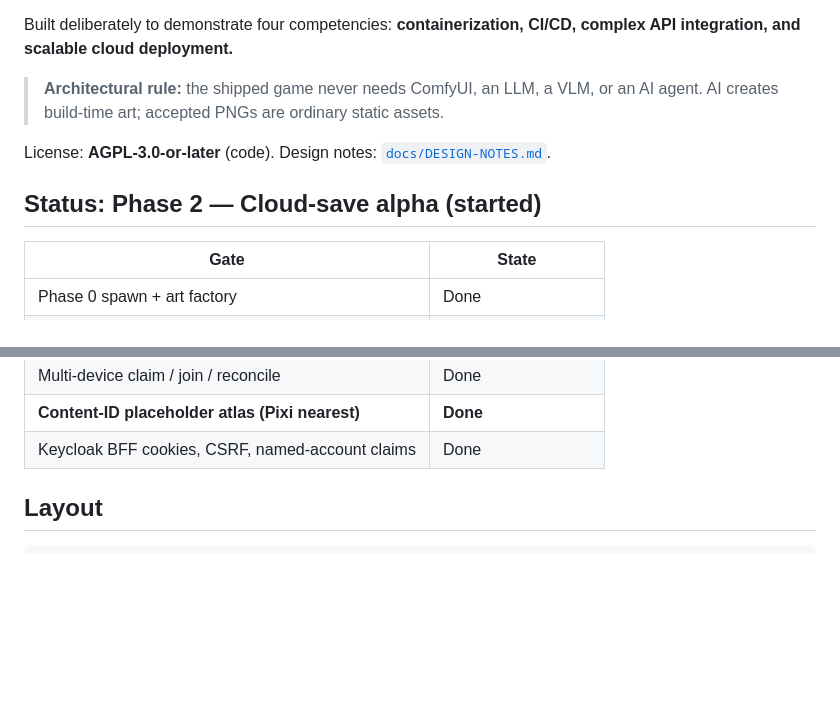
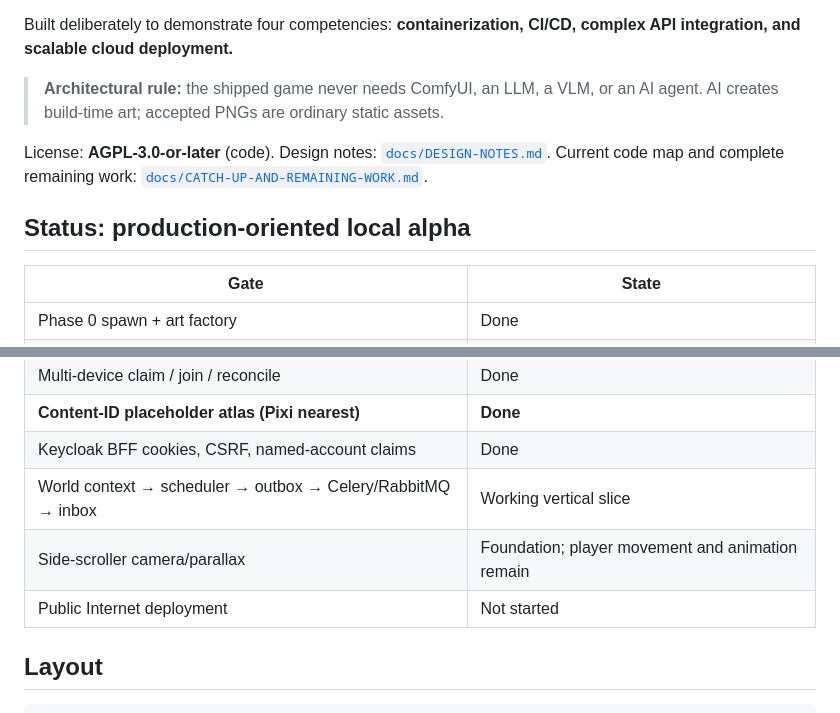
Before and after one commit to spitnik11/purrden, a Markdown page: README.md, 2 parts joined by grey strips. Drawn GitHub-style; blank space fills up the shorter version.

```diff
--- a/README.md
+++ b/README.md
@@ -11,8 +11,10 @@ integration, and scalable cloud deployment.**
 > AI creates build-time art; accepted PNGs are ordinary static assets.
 
 License: **AGPL-3.0-or-later** (code). Design notes: [`docs/DESIGN-NOTES.md`](docs/DESIGN-NOTES.md).
+Current code map and complete remaining work:
+[`docs/CATCH-UP-AND-REMAINING-WORK.md`](docs/CATCH-UP-AND-REMAINING-WORK.md).
 
-## Status: Phase 2 — Cloud-save alpha (started)
+## Status: production-oriented local alpha
 
 | Gate | State |
 |---|---|
@@ -26,6 +28,9 @@ License: **AGPL-3.0-or-later** (code). Design notes: [`docs/DESIGN-NOTES.md`](do
 | Multi-device claim / join / reconcile | Done |
 | **Content-ID placeholder atlas (Pixi nearest)** | **Done** |
 | Keycloak BFF cookies, CSRF, named-account claims | Done |
+| World context → scheduler → outbox → Celery/RabbitMQ → inbox | Working vertical slice |
+| Side-scroller camera/parallax | Foundation; player movement and animation remain |
+| Public Internet deployment | Not started |
 
 ## Layout
 
```
Also changed, not shown: docs/CATCH-UP-AND-REMAINING-WORK.md (added, +469 -0 lines).
